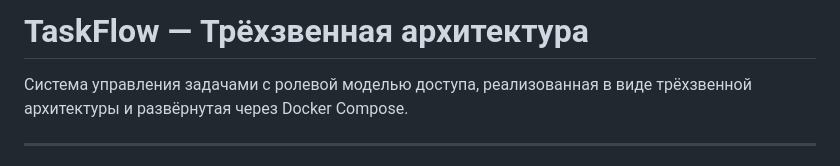
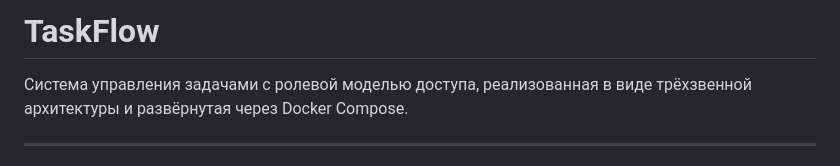
Before and after one commit to mrakmozga/taskmanager, a Markdown page: project/README.md, the part around the change. Drawn GitHub-style.

```diff
--- a/project/README.md
+++ b/project/README.md
@@ -1,4 +1,4 @@
-# TaskFlow — Трёхзвенная архитектура
+# TaskFlow
 
 Система управления задачами с ролевой моделью доступа, реализованная в виде трёхзвенной архитектуры и развёрнутая через Docker Compose.
 
```
